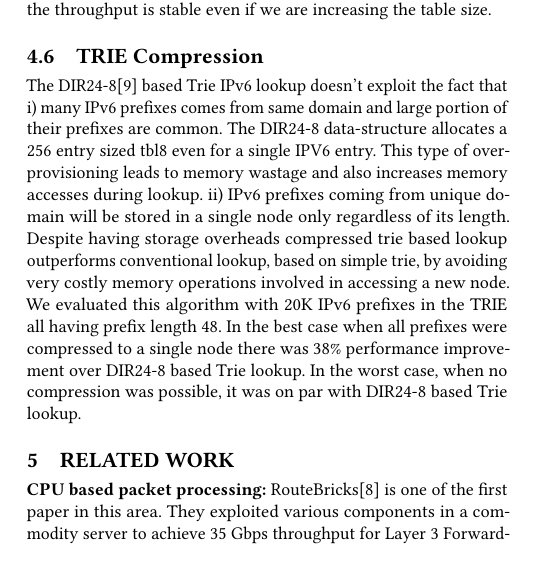
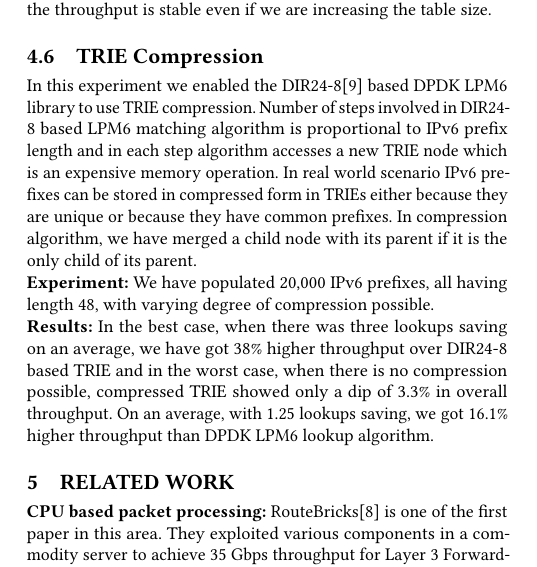
Before and after one commit to ankit-iitb/APSys2017, a LaTeX paper (Paper.tex, which reads evaluation.tex): part of one column of page 6 of 7, cut so that both start at the same text. Compiled offline with pdfLaTeX.

Commit message:
Compressed Trie Evaluation Updated

```diff
--- a/evaluation.tex
+++ b/evaluation.tex
@@ -95,7 +95,12 @@ Second, for each batch size the relative throughput of the application will be d
 In case of batching only, the performance is decreasing with an increase in table size because of the increase in the stall time. We are using prefetching to minimize the stall time and in case of batching plus prefetching, the throughput is not declining much due to increase in the table size and we can say that batching and prefetching is playing well together and due to this the throughput is stable even if we are increasing the table size.
 
 \subsection{TRIE Compression}
-The DIR24-8\cite{Gupta98routinglookups} based Trie IPv6 lookup doesn't exploit the fact that i) many IPv6 prefixes comes from same domain and large portion of their prefixes are common. The DIR24-8 data-structure allocates a 256 entry sized tbl8 even for a single IPV6 entry. This type of over-provisioning leads to memory wastage and also increases memory accesses during lookup. ii) IPv6 prefixes coming from unique domain will be stored in a single node only regardless of its length. Despite having storage overheads compressed trie based lookup outperforms conventional lookup, based on simple trie, by avoiding very costly memory operations involved in accessing a new node. We evaluated this algorithm with 20K IPv6 prefixes in the TRIE all having prefix length 48. In the best case when all prefixes were compressed to a single node there was 38\% performance improvement over DIR24-8 based Trie lookup. In the worst case, when no compression was possible, it was on par with DIR24-8 based Trie lookup.
+In this experiment we enabled the DIR24-8\cite{Gupta98routinglookups} based DPDK LPM6 library to use TRIE compression. Number of steps involved in DIR24-8 based LPM6 matching algorithm is proportional to IPv6 prefix length and in each step algorithm accesses a new TRIE node which is an expensive memory operation. In real world scenario IPv6 prefixes can be stored in compressed form in TRIEs either because they are unique or because they have common prefixes. In compression algorithm, we have merged a child node with its parent if it is the only child of its parent.
+\\
+\textbf{Experiment:} We have populated 20,000 IPv6 prefixes, all having length 48, with varying degree of compression possible.
+\\
+\textbf{Results:} In the best case, when there was three lookups saving on an average, we have got 38\% higher throughput over DIR24-8 based TRIE and in the worst case, when there is no compression possible, compressed TRIE showed only a dip of 3.3\% in overall throughput. On an average, with 1.25 lookups saving, we got 16.1\% higher throughput than DPDK LPM6 lookup algorithm.
+% The DIR24-8\cite{Gupta98routinglookups} based Trie IPv6 lookup doesn't exploit the fact that i) many IPv6 prefixes comes from same domain and large portion of their prefixes are common. The DIR24-8 data-structure allocates a 256 entry sized tbl8 even for a single IPV6 entry. This type of over-provisioning leads to memory wastage and also increases memory accesses during lookup. ii) IPv6 prefixes coming from unique domain will be stored in a single node only regardless of its length. Despite having storage overheads compressed trie based lookup outperforms conventional lookup, based on simple trie, by avoiding very costly memory operations involved in accessing a new node. We evaluated this algorithm with 20K IPv6 prefixes in the TRIE all having prefix length 48. In the best case when all prefixes were compressed to a single node there was 38\% performance improvement over DIR24-8 based Trie lookup. In the worst case, when no compression was possible, it was on par with DIR24-8 based Trie lookup.
 
 \section{Related Work}
 \label{relatedwork}
```
Also changed, not shown: Paper.pdf.
